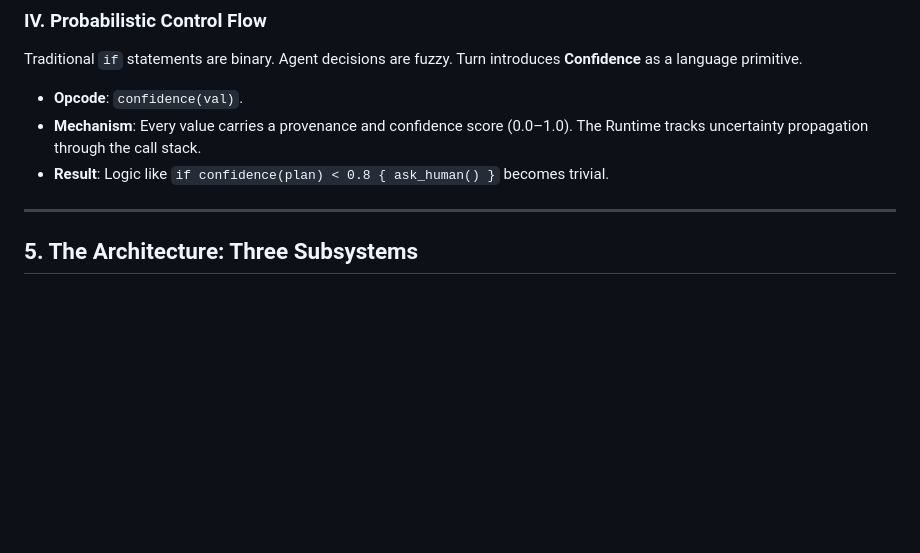
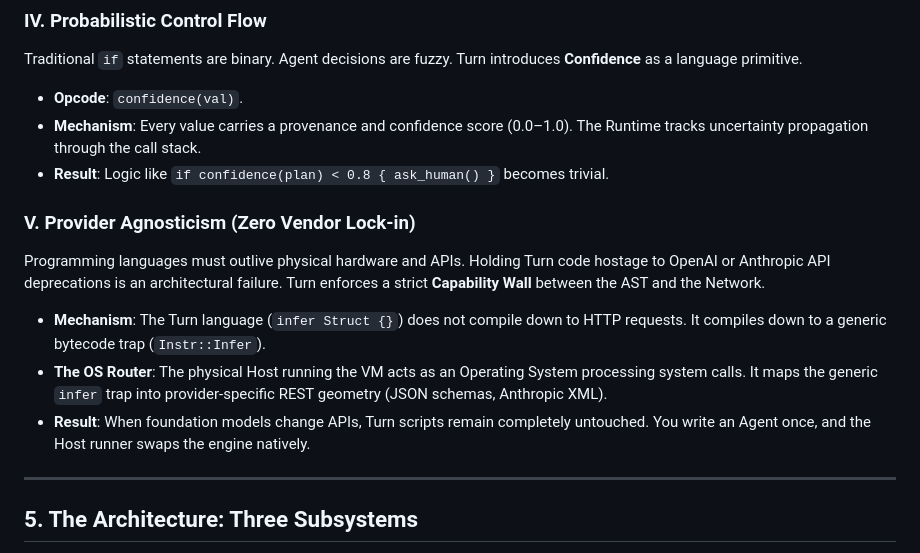
Before and after one commit to ekizito96/Turn, a Markdown page: VISION.md, the part around the change. Rendered like a GitHub page; blank space fills up the shorter version.

```diff
--- a/VISION.md
+++ b/VISION.md
@@ -142,6 +142,13 @@ Turn introduces **Confidence** as a language primitive.
 *   **Opcode**: `confidence(val)`.
 *   **Mechanism**: Every value carries a provenance and confidence score (0.0–1.0). The Runtime tracks uncertainty propagation through the call stack.
 *   **Result**: Logic like `if confidence(plan) < 0.8 { ask_human() }` becomes trivial.
+
+### V. Provider Agnosticism (Zero Vendor Lock-in)
+Programming languages must outlive physical hardware and APIs. Holding Turn code hostage to OpenAI or Anthropic API deprecations is an architectural failure.
+Turn enforces a strict **Capability Wall** between the AST and the Network.
+*   **Mechanism**: The Turn language (`infer Struct {}`) does not compile down to HTTP requests. It compiles down to a generic bytecode trap (`Instr::Infer`).
+*   **The OS Router**: The physical Host running the VM acts as an Operating System processing system calls. It maps the generic `infer` trap into provider-specific REST geometry (JSON schemas, Anthropic XML).
+*   **Result**: When foundation models change APIs, Turn scripts remain completely untouched. You write an Agent once, and the Host runner swaps the engine natively.
 
 ---
 
```
Also changed, not shown: WHITEPAPER.md (+13 -1 lines).
